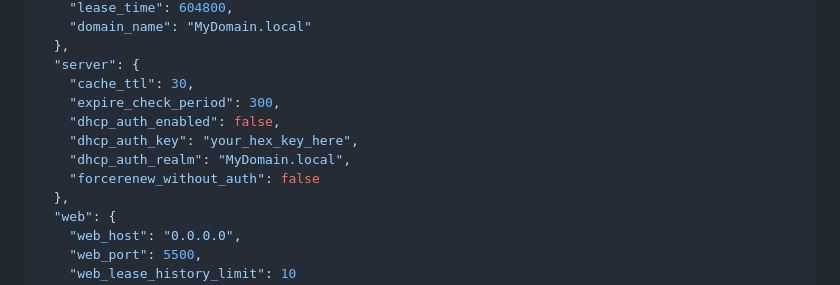
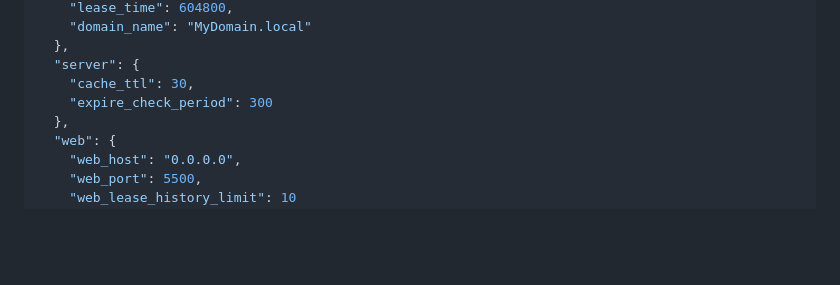
Before and after one commit to AledarWay/Eventuro-DHCP-Server, a Markdown page: README.md, the part around the change. Drawn GitHub-style; blank space fills up the shorter version.

```diff
--- a/README.md
+++ b/README.md
@@ -72,11 +72,7 @@
   },
   "server": {
     "cache_ttl": 30,
-    "expire_check_period": 300,
-    "dhcp_auth_enabled": false,
-    "dhcp_auth_key": "your_hex_key_here",
-    "dhcp_auth_realm": "MyDomain.local",
-    "forcerenew_without_auth": false
+    "expire_check_period": 300
   },
   "web": {
     "web_host": "0.0.0.0",
```
